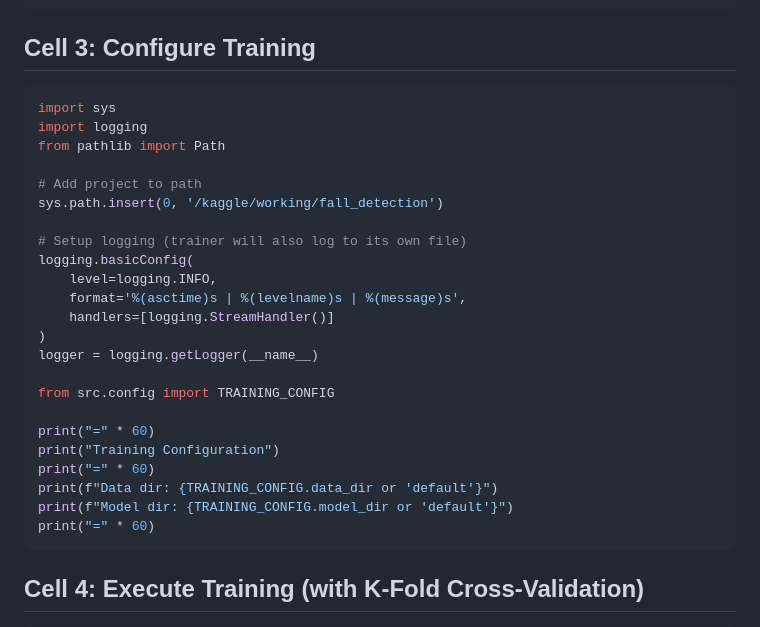
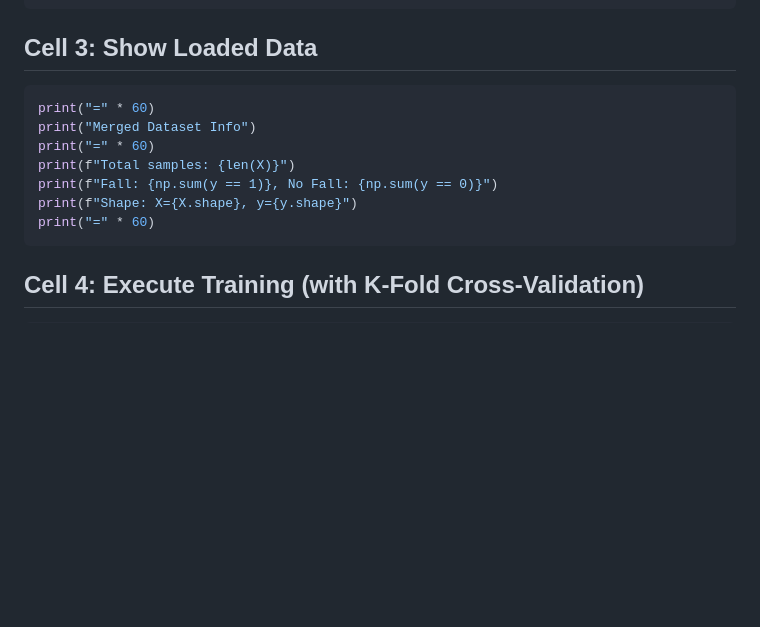
Before and after one commit to phamduyen112004-gif/fall_detection, a Markdown page: kaggle_notebook_cells.md, the part around the change. Drawn GitHub-style; blank space fills up the shorter version.

Commit message:
fix: remove misleading Cell 3 that only showed 1 dataset
Co-authored-by: Cursor <cursoragent@cursor.com>

````diff
--- a/kaggle_notebook_cells.md
+++ b/kaggle_notebook_cells.md
@@ -525,31 +525,15 @@ else:
     print(f"\n✓ Merged data will be saved to: {MERGED_DATA_DIR}")
 ```
 
-## Cell 3: Configure Training
+## Cell 3: Show Loaded Data
 
 ```python
-import sys
-import logging
-from pathlib import Path
-
-# Add project to path
-sys.path.insert(0, '/kaggle/working/fall_detection')
-
-# Setup logging (trainer will also log to its own file)
-logging.basicConfig(
-    level=logging.INFO,
-    format='%(asctime)s | %(levelname)s | %(message)s',
-    handlers=[logging.StreamHandler()]
-)
-logger = logging.getLogger(__name__)
-
-from src.config import TRAINING_CONFIG
-
 print("=" * 60)
-print("Training Configuration")
+print("Merged Dataset Info")
 print("=" * 60)
-print(f"Data dir: {TRAINING_CONFIG.data_dir or 'default'}")
-print(f"Model dir: {TRAINING_CONFIG.model_dir or 'default'}")
+print(f"Total samples: {len(X)}")
+print(f"Fall: {np.sum(y == 1)}, No Fall: {np.sum(y == 0)}")
+print(f"Shape: X={X.shape}, y={y.shape}")
 print("=" * 60)
 ```
 
````
